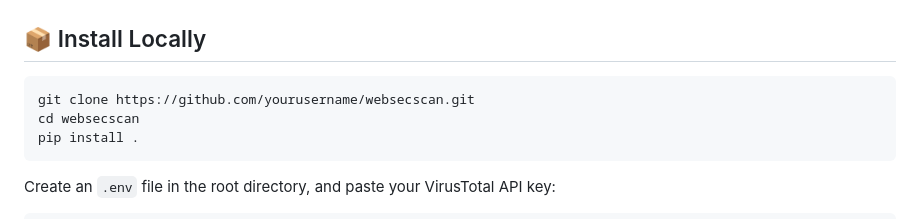
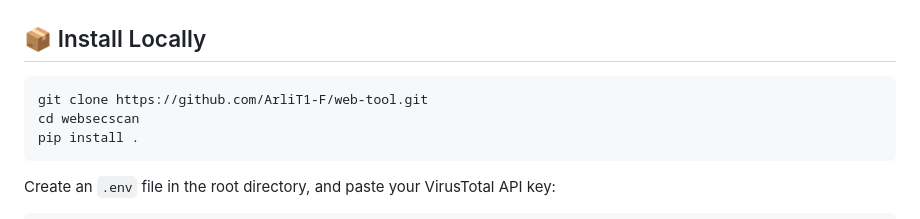
Before and after one commit to ArliT1-F/web-tool, a Markdown page: README.md, the part around the change. Drawn GitHub-style.

````diff
--- a/README.md
+++ b/README.md
@@ -84,7 +84,7 @@ websecscan https://example.com --output html --active --fast
 ---
 ## 📦 Install Locally
 ```bash
-git clone https://github.com/yourusername/websecscan.git
+git clone https://github.com/ArliT1-F/web-tool.git
 cd websecscan
 pip install .
 ```
````
